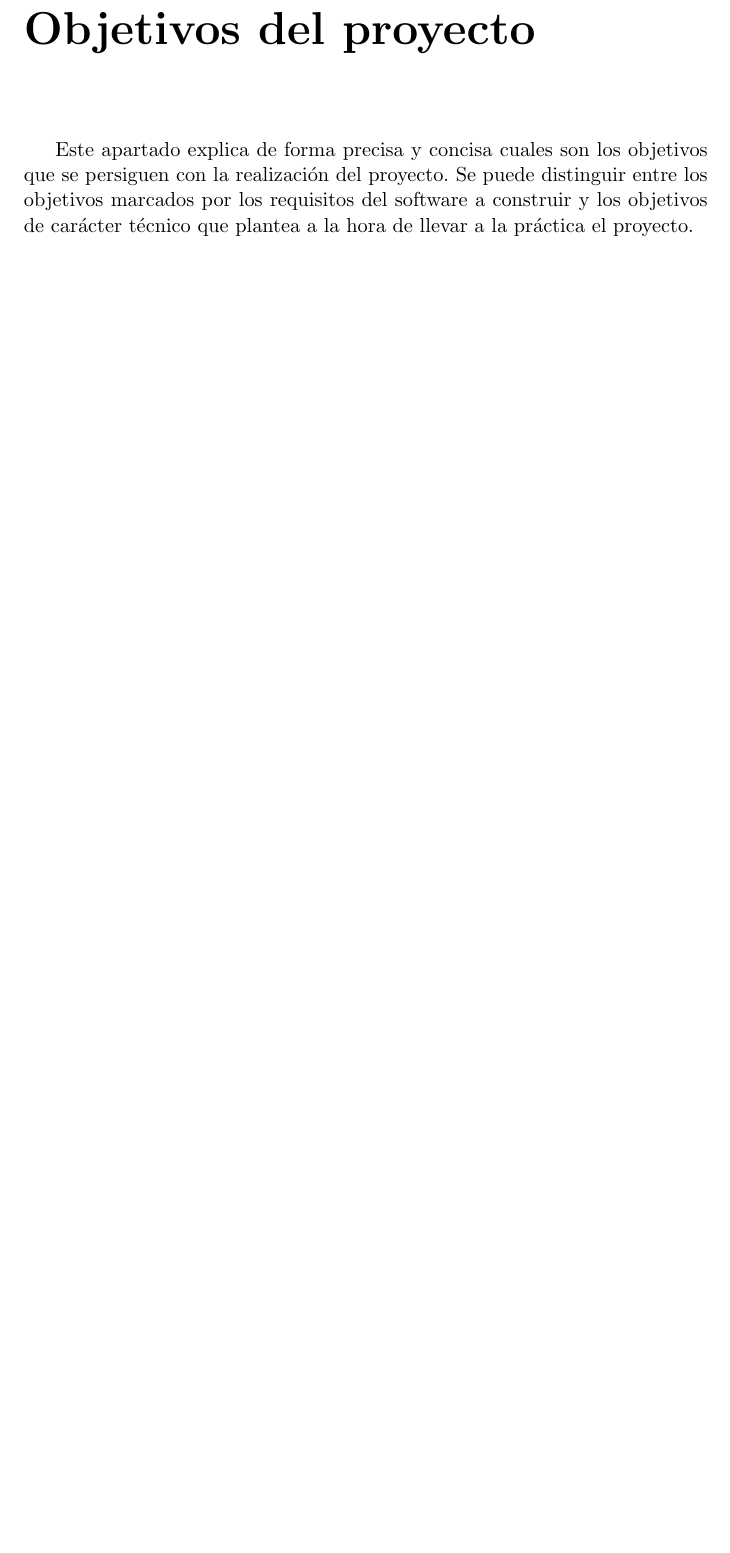
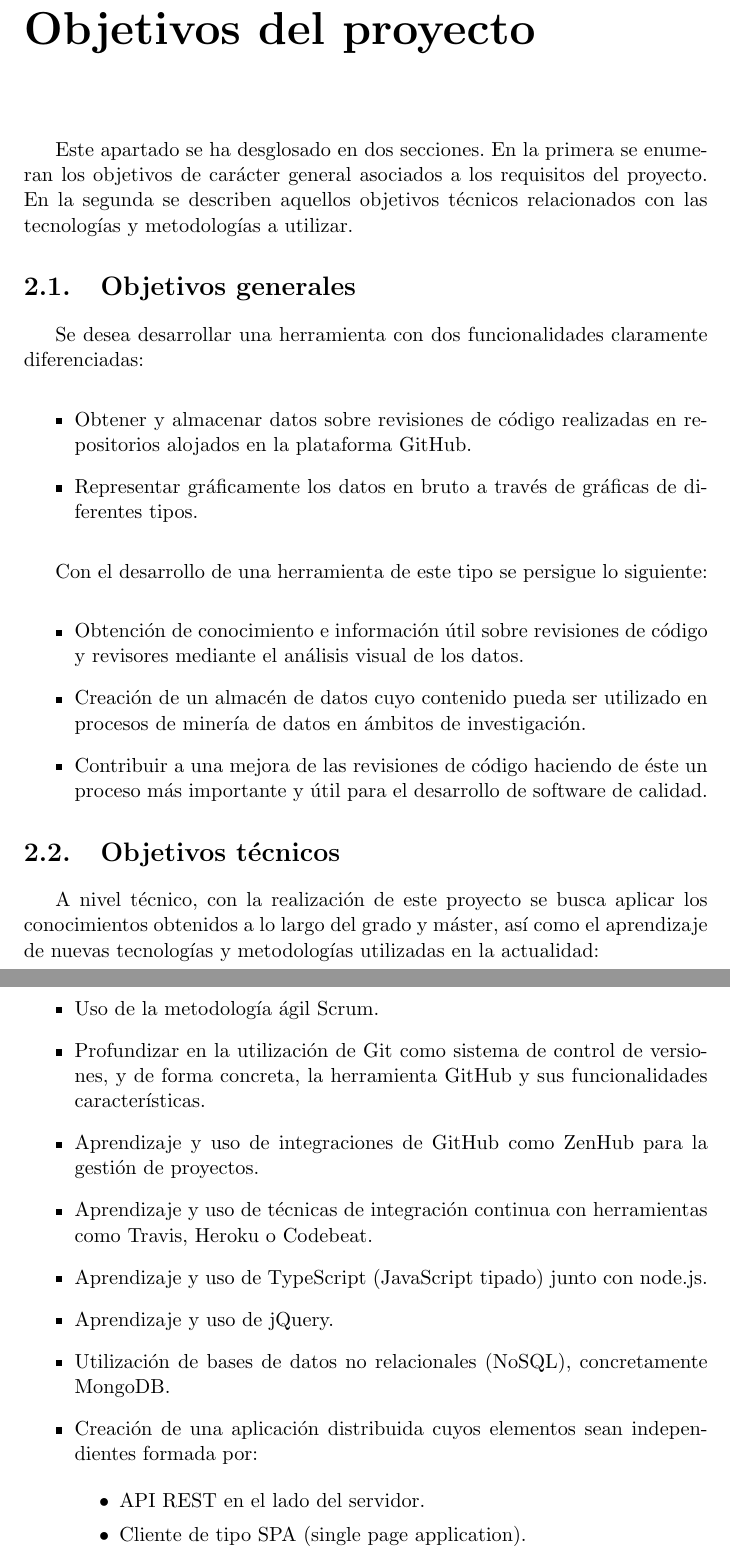
Before and after one commit to mjuez/TFM2016_Analisis-Visual-Revisiones-Codigo, a LaTeX book (doc/memo/memoria.tex, which reads doc/memo/tex/2_Objetivos_del_proyecto.tex): part of page 13 of 33 before the commit and two parts of pages 13 and 14 of 34 after it, the two joined at a grey line, cut so that both start at the same text, the shorter picture padded with empty space. Compiled offline with pdfLaTeX.

Commit message:
project goals, first version #78.

```diff
--- a/doc/memo/tex/2_Objetivos_del_proyecto.tex
+++ b/doc/memo/tex/2_Objetivos_del_proyecto.tex
@@ -1,3 +1,41 @@
 \capitulo{2}{Objetivos del proyecto}
 
-Este apartado explica de forma precisa y concisa cuales son los objetivos que se persiguen con la realización del proyecto. Se puede distinguir entre los objetivos marcados por los requisitos del software a construir y los objetivos de carácter técnico que plantea a la hora de llevar a la práctica el proyecto.
+Este apartado se ha desglosado en dos secciones. En la primera se enumeran los objetivos de carácter general asociados a los requisitos del proyecto. En la segunda se describen aquellos objetivos técnicos relacionados con las tecnologías y metodologías a utilizar.
+
+\section{Objetivos generales}
+
+Se desea desarrollar una herramienta con dos funcionalidades claramente diferenciadas:
+
+\begin{itemize}
+	\item Obtener y almacenar datos sobre revisiones de código realizadas en repositorios alojados en la plataforma GitHub.
+	\item Representar gráficamente los datos en bruto a través de gráficas de diferentes tipos.
+\end{itemize}
+
+Con el desarrollo de una herramienta de este tipo se persigue lo siguiente:
+
+\begin{itemize}
+	\item Obtención de conocimiento e información útil sobre revisiones de código y revisores mediante el análisis visual de los datos.
+	\item Creación de un almacén de datos cuyo contenido pueda ser utilizado en procesos de minería de datos en ámbitos de investigación.
+	\item Contribuir a una mejora de las revisiones de código haciendo de éste un proceso más importante y útil para el desarrollo de software de calidad.
+\end{itemize}
+
+
+\section{Objetivos técnicos}
+
+A nivel técnico, con la realización de este proyecto se busca aplicar los conocimientos obtenidos a lo largo del grado y máster, así como el aprendizaje de nuevas tecnologías y metodologías utilizadas en la actualidad:
+
+\begin{itemize}
+	\item Uso de la metodología ágil Scrum.
+	\item Profundizar en la utilización de Git como sistema de control de versiones, y de forma concreta, la herramienta GitHub y sus funcionalidades características.
+	\item Aprendizaje y uso de integraciones de GitHub como ZenHub para la gestión de proyectos.
+	\item Aprendizaje y uso de técnicas de integración continua con herramientas como Travis, Heroku o Codebeat.
+	\item Aprendizaje y uso de TypeScript (JavaScript tipado) junto con node.js.
+	\item Aprendizaje y uso de jQuery.
+	\item Utilización de bases de datos no relacionales (NoSQL), concretamente MongoDB.
+	\item Creación de una aplicación distribuida cuyos elementos sean independientes formada por:
+
+	\begin{itemize}
+		\item API REST en el lado del servidor.
+		\item Cliente de tipo SPA (single page application).
+	\end{itemize}
+\end{itemize}
```
Also changed, not shown: doc/memo/memoria.pdf.
